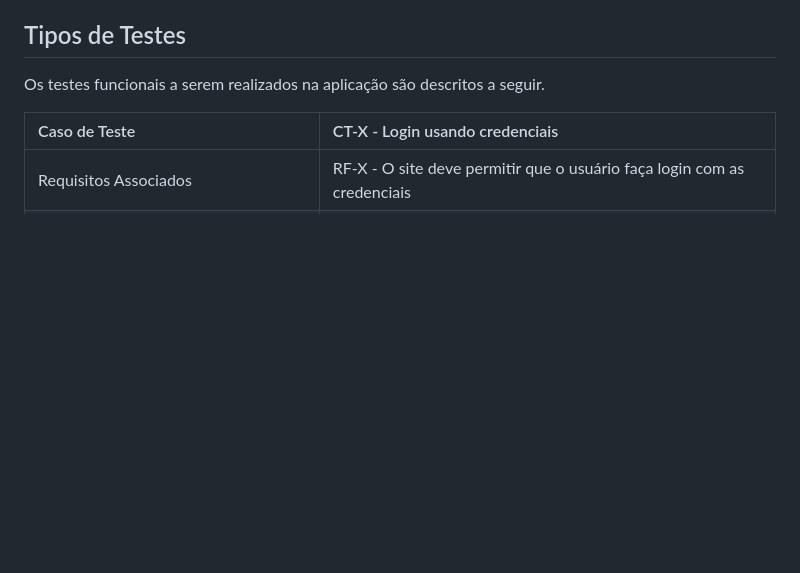
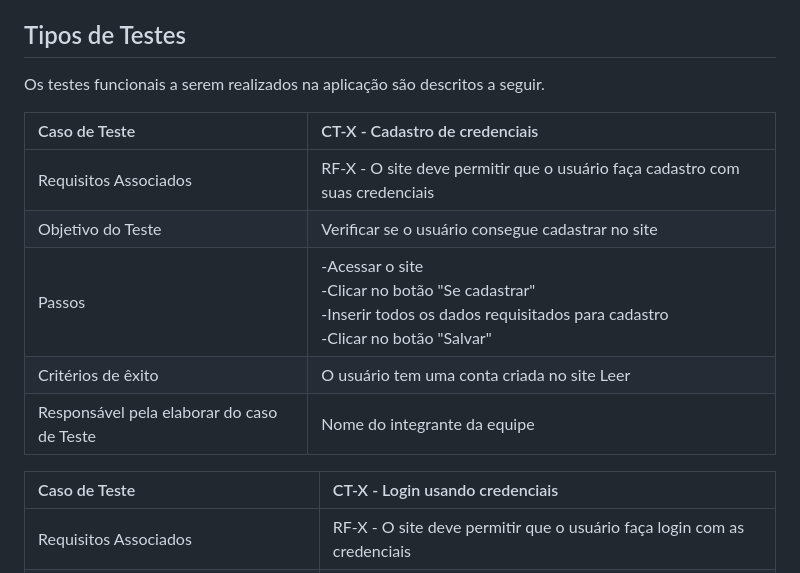
Before and after one commit to ICEI-PUC-Minas-PMV-ADS/pmv-ads-2023-2-e1-proj-web-t6-grupo-2-turma-6, a Markdown page: documentos/07-Plano de Testes de Software.md, the part around the change. Rendered like a GitHub page; blank space fills up the shorter version.

Commit message:
Update 07-Plano de Testes de Software.md
atualização nos casos de teste

```diff
--- a/documentos/07-Plano de Testes de Software.md
+++ b/documentos/07-Plano de Testes de Software.md
@@ -5,6 +5,14 @@ Os requisitos para a realização dos testes de software são:
 ## Tipos de Testes
 
 Os testes funcionais a serem realizados na aplicação são descritos a seguir.
+
+|Caso de Teste    | CT-X - Cadastro de credenciais |
+|:---|:---|
+| Requisitos Associados | RF-X - O site deve permitir que o usuário faça cadastro com suas credenciais |
+| Objetivo do Teste | Verificar se o usuário consegue cadastrar no site |
+| Passos | -Acessar o site <br/>-Clicar no botão "Se cadastrar" <br/> -Inserir todos os dados requisitados para cadastro <br/> -Clicar no botão "Salvar" |
+| Critérios de êxito | O usuário tem uma conta criada no site Leer |
+| Responsável pela elaborar do caso de Teste | Nome do integrante da equipe |
 
 |Caso de Teste    | CT-X - Login usando credenciais |
 |:---|:---|
```
